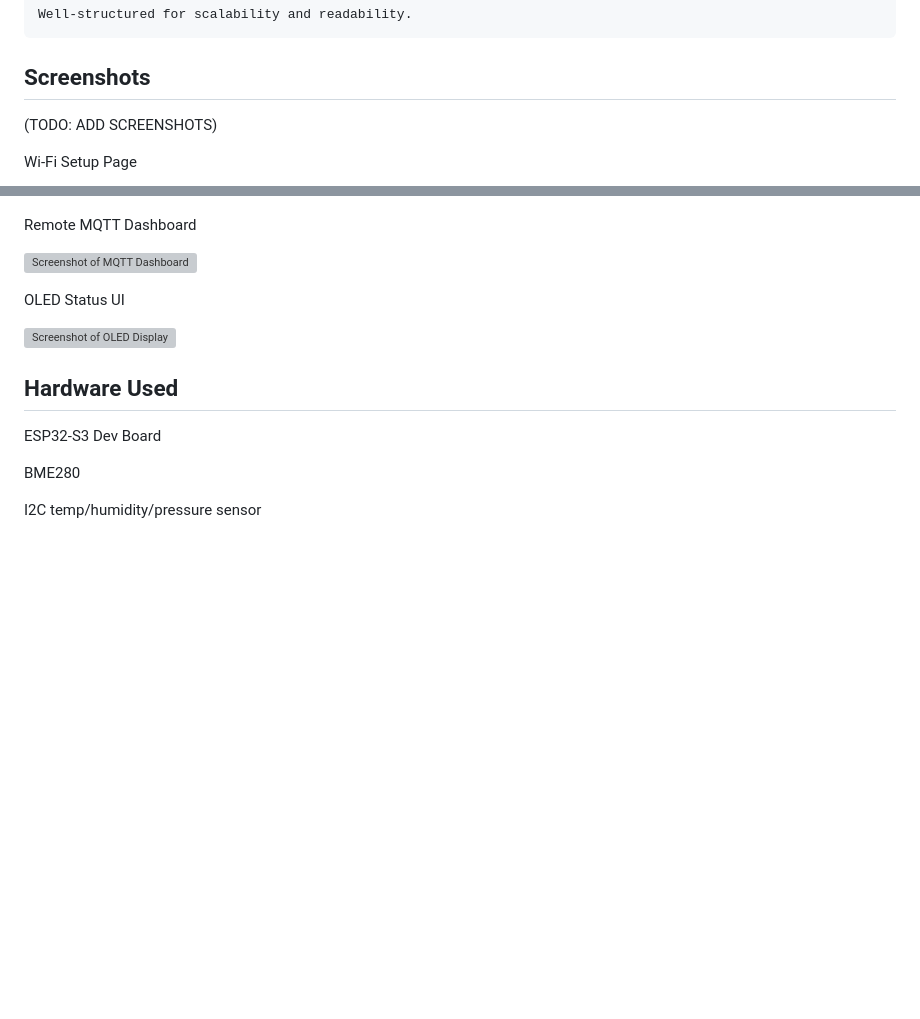
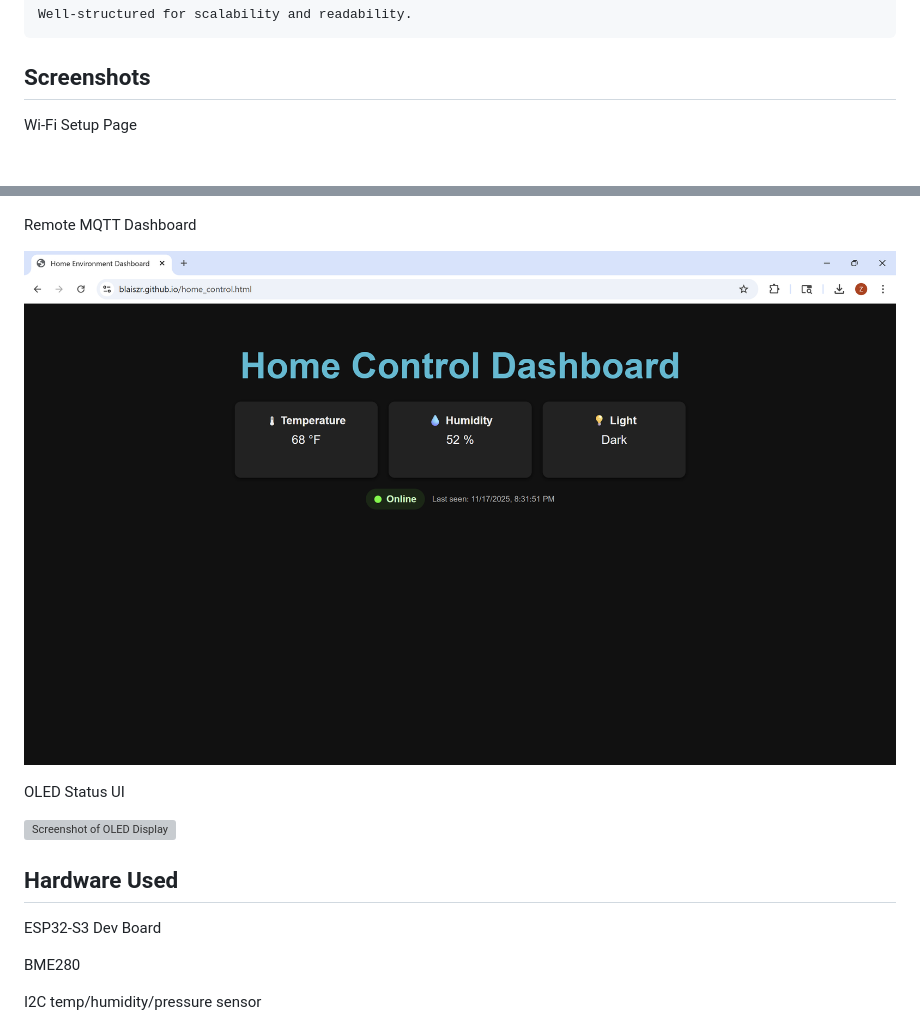
Before and after one commit to blaiszr/esp-home-control, a Markdown page: README.md, 2 parts joined by grey strips. Rendered like a GitHub page; blank space fills up the shorter version; grey boxes are pictures that could not be loaded.

```diff
--- a/README.md
+++ b/README.md
@@ -82,8 +82,6 @@
 
 ## Screenshots
 
-(TODO: ADD SCREENSHOTS)
-
 Wi-Fi Setup Page
 
 ![Screenshot of Wi-Fi Setup Page](https://github.com/blaiszr/esp-home-control/blob/bc22ab9f1283372f0128ccd98ce020c730df0a9c/screenshots/setup-page.png)
@@ -95,7 +93,7 @@ Local Dashboard
 
 Remote MQTT Dashboard
 
-![Screenshot of MQTT Dashboard]()
+![Screenshot of MQTT Dashboard](https://github.com/blaiszr/esp-home-control/blob/8b85680f3254e65322862c2e906d8bc6a3e7bad5/screenshots/mqtt-dashboard.png)
 
 
 OLED Status UI
```
